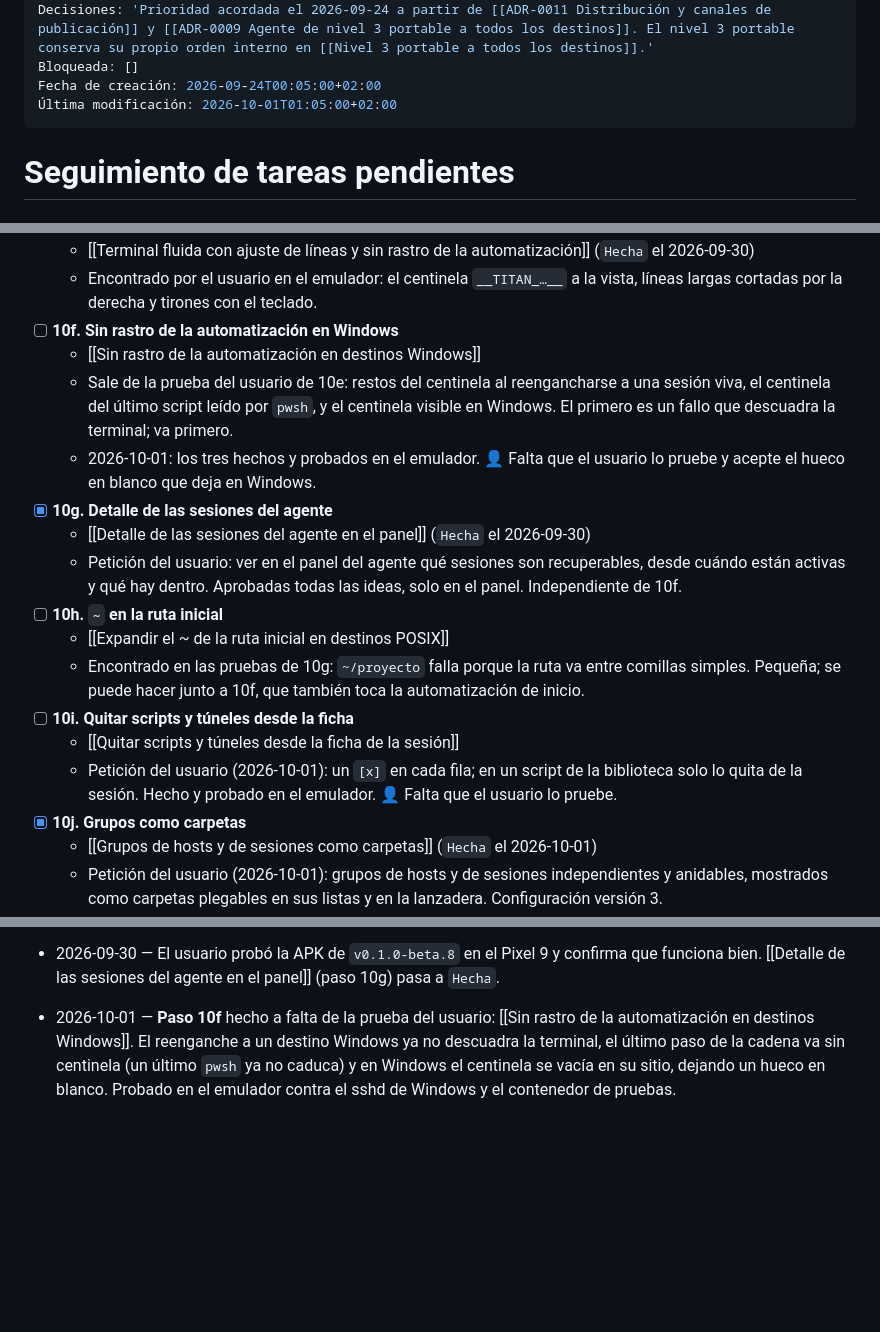
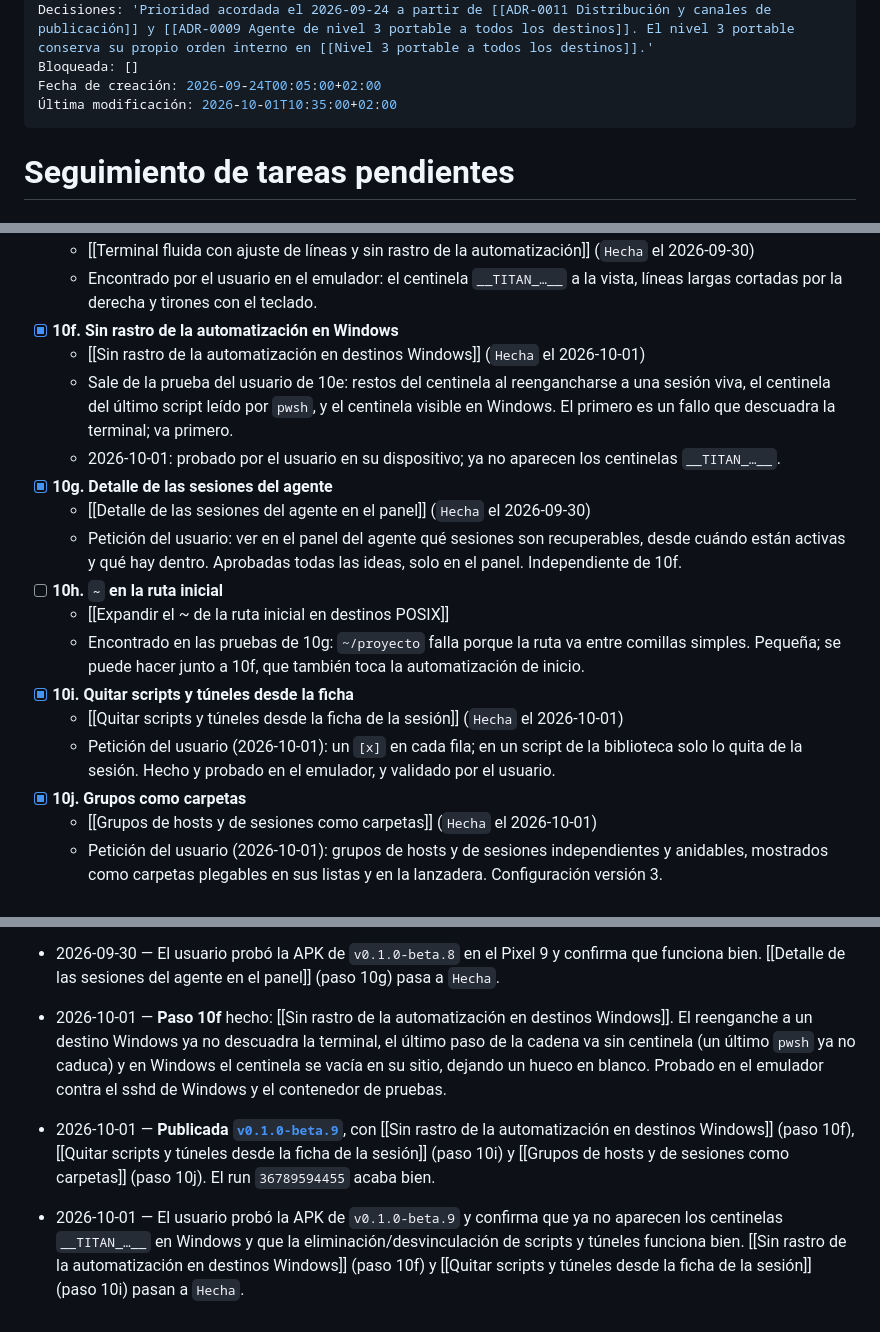
Before and after one commit to danielperezmartinez/titan-ssh, a Markdown page: docs/Tareas/Seguimiento de tareas pendientes.md, 3 parts joined by grey strips. Rendered like a GitHub page; blank space fills up the shorter version.

```diff
--- a/docs/Tareas/Seguimiento de tareas pendientes.md
+++ b/docs/Tareas/Seguimiento de tareas pendientes.md
@@ -5,7 +5,7 @@ Resumen: 'Hoja de ruta viva con todas las tareas abiertas del proyecto, ordenada
 Decisiones: 'Prioridad acordada el 2026-09-24 a partir de [[ADR-0011 Distribución y canales de publicación]] y [[ADR-0009 Agente de nivel 3 portable a todos los destinos]]. El nivel 3 portable conserva su propio orden interno en [[Nivel 3 portable a todos los destinos]].'
 Bloqueada: []
 Fecha de creación: 2026-09-24T00:05:00+02:00
-Última modificación: 2026-10-01T01:05:00+02:00
+Última modificación: 2026-10-01T10:35:00+02:00
 ---
 
 # Seguimiento de tareas pendientes
@@ -160,14 +160,14 @@ mismo commit).
     (`Hecha` el 2026-09-30)
   - Encontrado por el usuario en el emulador: el centinela `__TITAN_…__` a la
     vista, líneas largas cortadas por la derecha y tirones con el teclado.
-- [ ] **10f. Sin rastro de la automatización en Windows**
-  - [[Sin rastro de la automatización en destinos Windows]]
+- [x] **10f. Sin rastro de la automatización en Windows**
+  - [[Sin rastro de la automatización en destinos Windows]] (`Hecha` el 2026-10-01)
   - Sale de la prueba del usuario de 10e: restos del centinela al
     reengancharse a una sesión viva, el centinela del último script leído por
     `pwsh`, y el centinela visible en Windows. El primero es un fallo que
     descuadra la terminal; va primero.
-  - 2026-10-01: los tres hechos y probados en el emulador. 👤 Falta que el
-    usuario lo pruebe y acepte el hueco en blanco que deja en Windows.
+  - 2026-10-01: probado por el usuario en su dispositivo; ya no aparecen los
+    centinelas `__TITAN_…__`.
 - [x] **10g. Detalle de las sesiones del agente**
   - [[Detalle de las sesiones del agente en el panel]] (`Hecha` el 2026-09-30)
   - Petición del usuario: ver en el panel del agente qué sesiones son
@@ -178,11 +178,11 @@ mismo commit).
   - Encontrado en las pruebas de 10g: `~/proyecto` falla porque la ruta va
     entre comillas simples. Pequeña; se puede hacer junto a 10f, que también
     toca la automatización de inicio.
-- [ ] **10i. Quitar scripts y túneles desde la ficha**
-  - [[Quitar scripts y túneles desde la ficha de la sesión]]
+- [x] **10i. Quitar scripts y túneles desde la ficha**
+  - [[Quitar scripts y túneles desde la ficha de la sesión]] (`Hecha` el 2026-10-01)
   - Petición del usuario (2026-10-01): un `[x]` en cada fila; en un script de
-    la biblioteca solo lo quita de la sesión. Hecho y probado en el emulador.
-    👤 Falta que el usuario lo pruebe.
+    la biblioteca solo lo quita de la sesión. Hecho y probado en el emulador,
+    y validado por el usuario.
 - [x] **10j. Grupos como carpetas**
   - [[Grupos de hosts y de sesiones como carpetas]] (`Hecha` el 2026-10-01)
   - Petición del usuario (2026-10-01): grupos de hosts y de sesiones
@@ -695,9 +695,20 @@ fase 4) y haya varias versiones publicadas, que SignPath e IzzyOnDroid valoran.
 - 2026-09-30 — El usuario probó la APK de `v0.1.0-beta.8` en el Pixel 9 y
   confirma que funciona bien. [[Detalle de las sesiones del agente en el panel]]
   (paso 10g) pasa a `Hecha`.
-- 2026-10-01 — **Paso 10f** hecho a falta de la prueba del usuario:
+- 2026-10-01 — **Paso 10f** hecho:
   [[Sin rastro de la automatización en destinos Windows]]. El reenganche a un
   destino Windows ya no descuadra la terminal, el último paso de la cadena va
   sin centinela (un último `pwsh` ya no caduca) y en Windows el centinela se
   vacía en su sitio, dejando un hueco en blanco. Probado en el emulador contra
   el sshd de Windows y el contenedor de pruebas.
+- 2026-10-01 — **Publicada
+  [`v0.1.0-beta.9`](https://github.com/danielperezmartinez/titan-ssh/releases/tag/v0.1.0-beta.9)**,
+  con [[Sin rastro de la automatización en destinos Windows]] (paso 10f),
+  [[Quitar scripts y túneles desde la ficha de la sesión]] (paso 10i) y
+  [[Grupos de hosts y de sesiones como carpetas]] (paso 10j). El run
+  `36789594455` acaba bien.
+- 2026-10-01 — El usuario probó la APK de `v0.1.0-beta.9` y confirma que ya no
+  aparecen los centinelas `__TITAN_…__` en Windows y que la eliminación/desvinculación
+  de scripts y túneles funciona bien. [[Sin rastro de la automatización en destinos Windows]]
+  (paso 10f) y [[Quitar scripts y túneles desde la ficha de la sesión]] (paso 10i)
+  pasan a `Hecha`.
```
Also changed, not shown: docs/Tareas/Quitar scripts y túneles desde la ficha de la sesión.md (+14 -3 lines), docs/Tareas/Sin rastro de la automatización en destinos Windows.md (+16 -4 lines).
